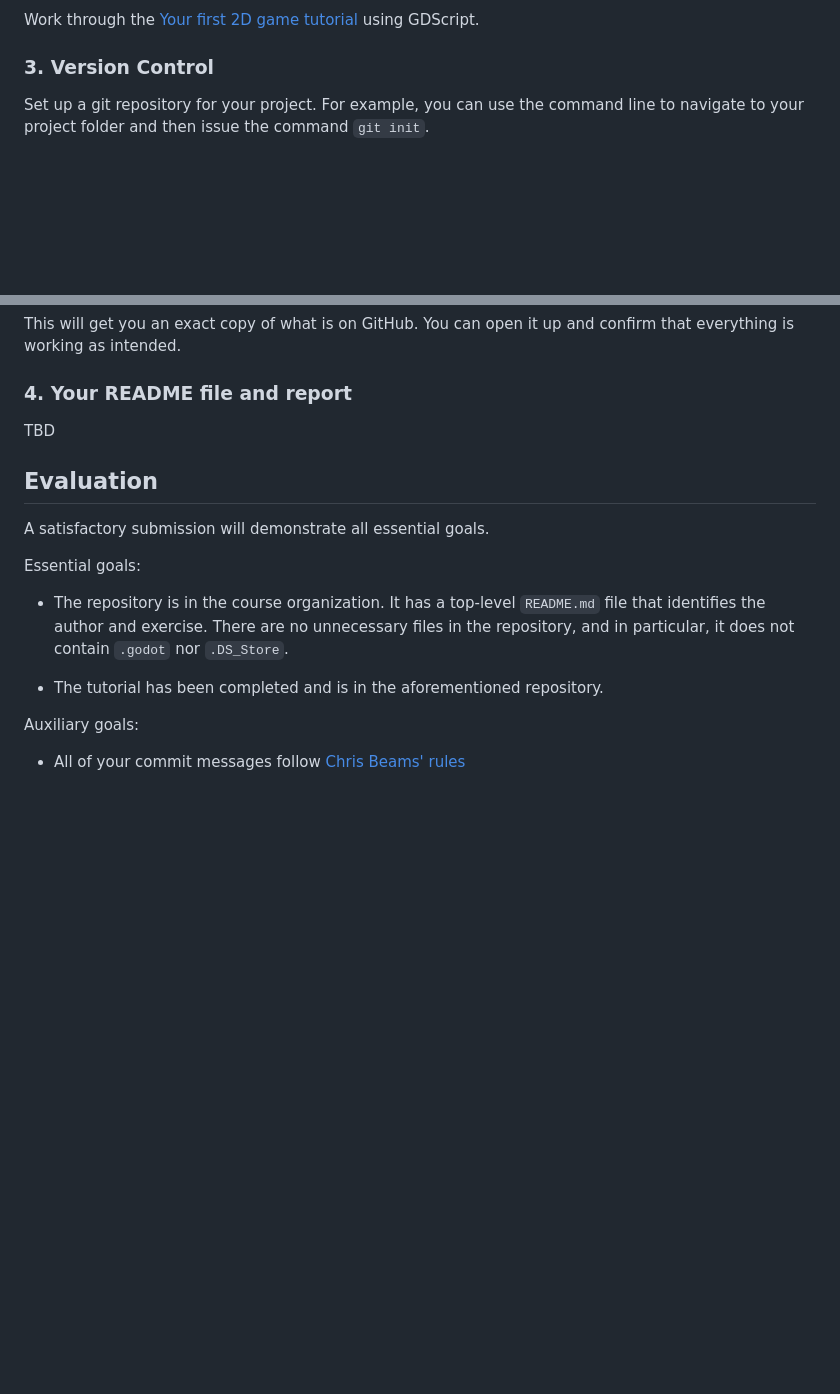
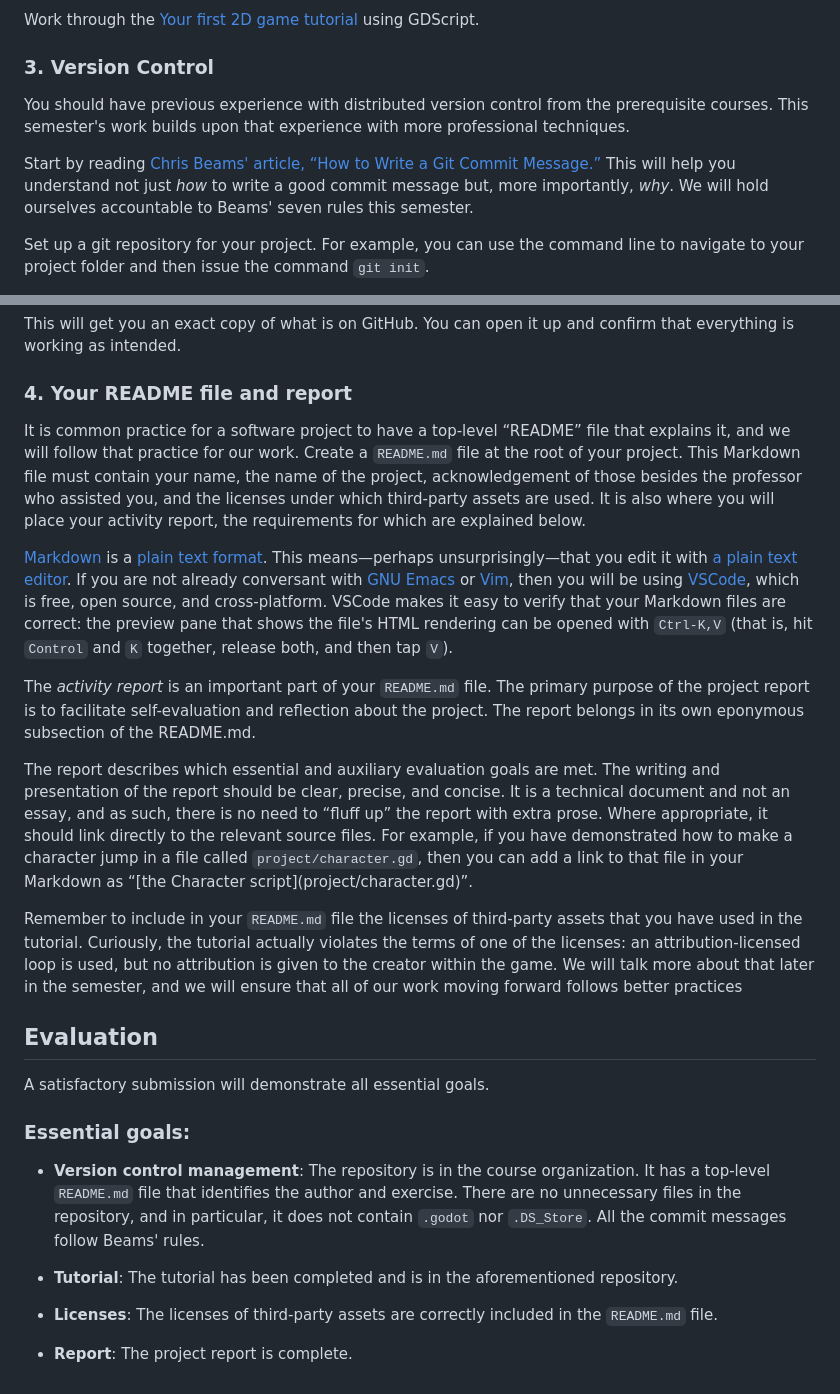
Before and after one commit to doctor-g/cs315Fa24, a Markdown page: week1.md, 2 parts joined by grey strips. Drawn GitHub-style; blank space fills up the shorter version.

Commit message:
Specify report format and commit requirements

```diff
--- a/week1.md
+++ b/week1.md
@@ -27,6 +27,16 @@ part of the [the git installation for Windows](https://www.git-scm.com/download/
 Work through the [Your first 2D game tutorial](https://docs.godotengine.org/en/stable/getting_started/first_2d_game/index.html) using GDScript.
 
 ### 3. Version Control
+
+You should have previous experience with distributed version control from the prerequisite courses.
+This semester's work builds upon that experience
+with more professional techniques.
+
+Start by reading [Chris Beams' article, &ldquo;How to Write a Git Commit
+Message.&rdquo;](https://cbea.ms/git-commit/) This will help you understand not
+just _how_ to write a good commit message but, more importantly, _why_. We will
+hold ourselves accountable to Beams' seven rules this semester.
+
 
 Set up a git repository for your project. For example, you can use the command line to navigate to your project folder and then issue the command `git init`.
 
@@ -83,19 +93,58 @@ This will get you an exact copy of what is on GitHub. You can open it up and con
 
 ### 4. Your README file and report
 
-TBD
+It is common practice for a software project to have a top-level
+&ldquo;README&rdquo; file that explains it, and we will follow that practice for
+our work. Create a `README.md` file at the root of your project. This Markdown
+file must contain your name, the name of the project, acknowledgement of those
+besides the professor who assisted you, and the licenses under which third-party
+assets are used. It is also where you will place your activity report, the
+requirements for which are explained below.
+
+[Markdown](https://en.wikipedia.org/wiki/Markdown) is a [plain text
+format](https://en.wikipedia.org/wiki/Plain_text). This means—perhaps
+unsurprisingly—that you edit it with [a plain text
+editor](https://en.wikipedia.org/wiki/Text_editor). If you are not already
+conversant with [GNU Emacs](https://www.gnu.org/software/emacs/) or
+[Vim](https://www.vim.org/), then you will be using
+[VSCode](https://code.visualstudio.com/), which is free, open source, and
+cross-platform. VSCode makes it easy to verify that your Markdown files are
+correct: the preview pane that shows the file's HTML rendering can be opened
+with `Ctrl-K,V` (that is, hit `Control` and `K` together, release both, and then tap
+`V`).
+
+The _activity report_ is an important part of your `README.md` file. The primary
+purpose of the project report is to facilitate self-evaluation and reflection
+about the project. The report belongs in its own eponymous subsection of the
+README.md.
+
+The report describes which essential and auxiliary evaluation goals are met. The
+writing and presentation of the report should be clear, precise, and concise. It
+is a technical document and not an essay, and as such, there is no need to
+&ldquo;fluff up&rdquo; the report with extra prose. Where appropriate, it should
+link directly to the relevant source files. For example, if you have
+demonstrated how to make a character jump in a file called
+`project/character.gd`, then you can add a link to that file in your Markdown as
+&ldquo;\[the Character script\](project/character.gd)&rdquo;.
+
+Remember to include in your `README.md` file the licenses of
+third-party assets that you have used in the tutorial. Curiously, the tutorial
+actually violates the terms of one of the licenses: an attribution-licensed loop
+is used, but no attribution is given to the creator within the game. We will
+talk more about that later in the semester, and we will ensure that all of our
+work moving forward follows better practices
+
 
 ## Evaluation
 
 A satisfactory submission will demonstrate all essential goals.
 
-Essential goals:
+### Essential goals:
 
-- The repository is in the course organization. It has a top-level `README.md` file that identifies the author and exercise.
-There are no unnecessary files in the repository, and in particular, it does not contain `.godot` nor `.DS_Store`.
+- **Version control management**: The repository is in the course organization. It has a top-level `README.md` file that identifies the author and exercise. There are no unnecessary files in the repository, and in particular, it does not contain `.godot` nor `.DS_Store`. All the commit messages follow Beams' rules.
 
-- The tutorial has been completed and is in the aforementioned repository.
+- **Tutorial**: The tutorial has been completed and is in the aforementioned repository.
 
-Auxiliary goals:
+- **Licenses**: The licenses of third-party assets are correctly included in the `README.md` file.
 
-- All of your commit messages follow [Chris Beams' rules](https://cbea.ms/git-commit/)
+- **Report**: The project report is complete.
```
